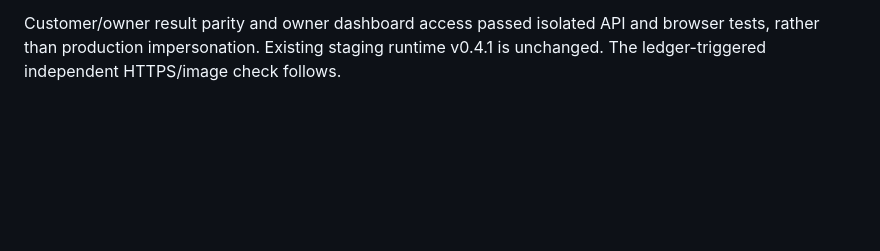
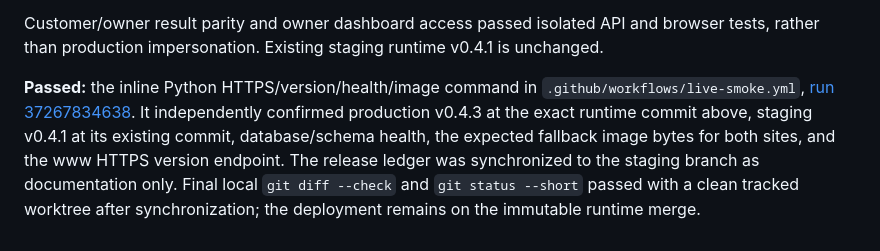
Before and after one commit to lupu-spec/Landwolf, a Markdown page: beta/docs/OWNER_COVERAGE_RELEASE.md, the part around the change. Rendered like a GitHub page; blank space fills up the shorter version.

Commit message:
Record successful independent live HTTPS verification for v0.4.3

```diff
--- a/beta/docs/OWNER_COVERAGE_RELEASE.md
+++ b/beta/docs/OWNER_COVERAGE_RELEASE.md
@@ -93,4 +93,14 @@ non-cohort account was retained. No payment was made and no mail was sent.
 
 Customer/owner result parity and owner dashboard access passed isolated API and
 browser tests, rather than production impersonation. Existing staging runtime
-v0.4.1 is unchanged. The ledger-triggered independent HTTPS/image check follows.
+v0.4.1 is unchanged.
+
+**Passed:** the inline Python HTTPS/version/health/image command in
+`.github/workflows/live-smoke.yml`,
+[run 37267834638](https://github.com/lupu-spec/Landwolf/actions/runs/37267834638).
+It independently confirmed production v0.4.3 at the exact runtime commit above,
+staging v0.4.1 at its existing commit, database/schema health, the expected fallback
+image bytes for both sites, and the www HTTPS version endpoint. The release ledger
+was synchronized to the staging branch as documentation only. Final local
+`git diff --check` and `git status --short` passed with a clean tracked worktree
+after synchronization; the deployment remains on the immutable runtime merge.
```
